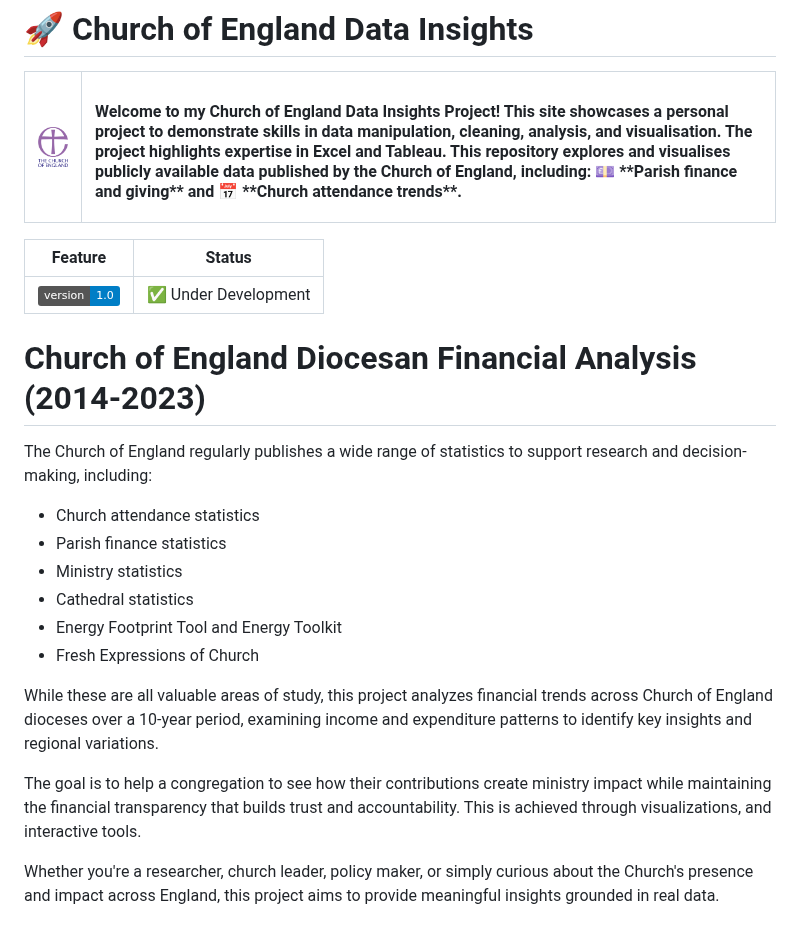
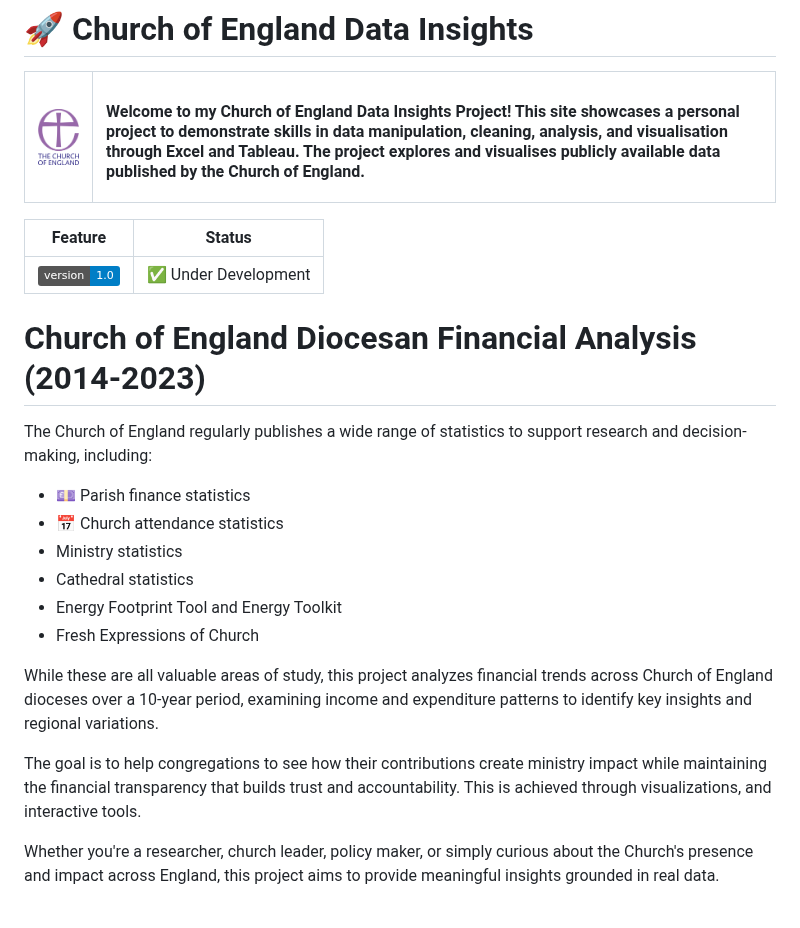
Before and after one commit to nawazhoss/Diocese-Income-Analysis, a Markdown page: README.md, the part around the change. Rendered like a GitHub page; badges without logos.

Commit message:
Update README.md
revision of description text

```diff
--- a/README.md
+++ b/README.md
@@ -6,8 +6,8 @@
   <tr>
     <td><img src="/images/Church%20of%20England%20Logo%20Version%202.png" alt="Alt text" width="150"></td>
     <!-- <td><h2>About Me</h2></td> -->
-    <td><h4>Welcome to my Church of England Data Insights Project! This site showcases a personal project to demonstrate skills in data manipulation, cleaning, analysis, and visualisation. The project highlights expertise in Excel and Tableau.
-    This repository explores and visualises publicly available data published by the Church of England, including:  💷 **Parish finance and giving** and 📅 **Church attendance trends**. </h4></td>
+    <td><h4>Welcome to my Church of England Data Insights Project! This site showcases a personal project to demonstrate skills in data manipulation, cleaning, analysis, and visualisation through Excel and Tableau.
+    The project explores and visualises publicly available data published by the Church of England. </h4></td>
   </tr>
 </table>
 
@@ -22,8 +22,8 @@
 
 The Church of England regularly publishes a wide range of statistics to support research and decision-making, including:
 
-- Church attendance statistics
-- Parish finance statistics
+- 💷 Parish finance statistics
+- 📅 Church attendance statistics
 - Ministry statistics
 - Cathedral statistics
 - Energy Footprint Tool and Energy Toolkit
@@ -31,7 +31,7 @@ The Church of England regularly publishes a wide range of statistics to support
 
 While these are all valuable areas of study, this project analyzes financial trends across Church of England dioceses over a 10-year period, examining income and expenditure patterns to identify key insights and regional variations.
 
-The goal is to help a congregation to see how their contributions create ministry impact while maintaining the financial transparency that builds trust and accountability. This is achieved through visualizations, and interactive tools.
+The goal is to help congregations to see how their contributions create ministry impact while maintaining the financial transparency that builds trust and accountability. This is achieved through visualizations, and interactive tools.
 
 Whether you're a researcher, church leader, policy maker, or simply curious about the Church's presence and impact across England, this project aims to provide meaningful insights grounded in real data.
 
```
